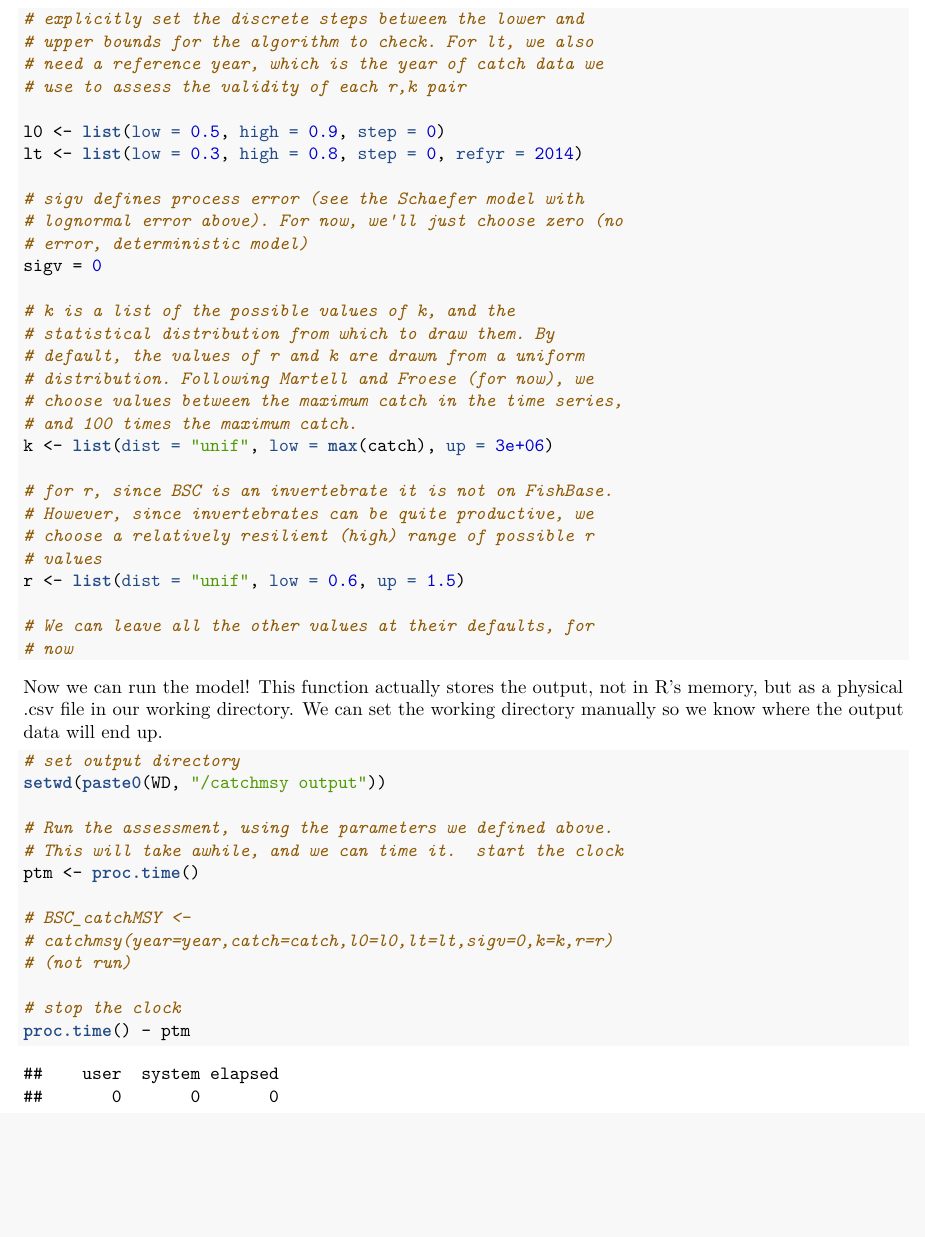
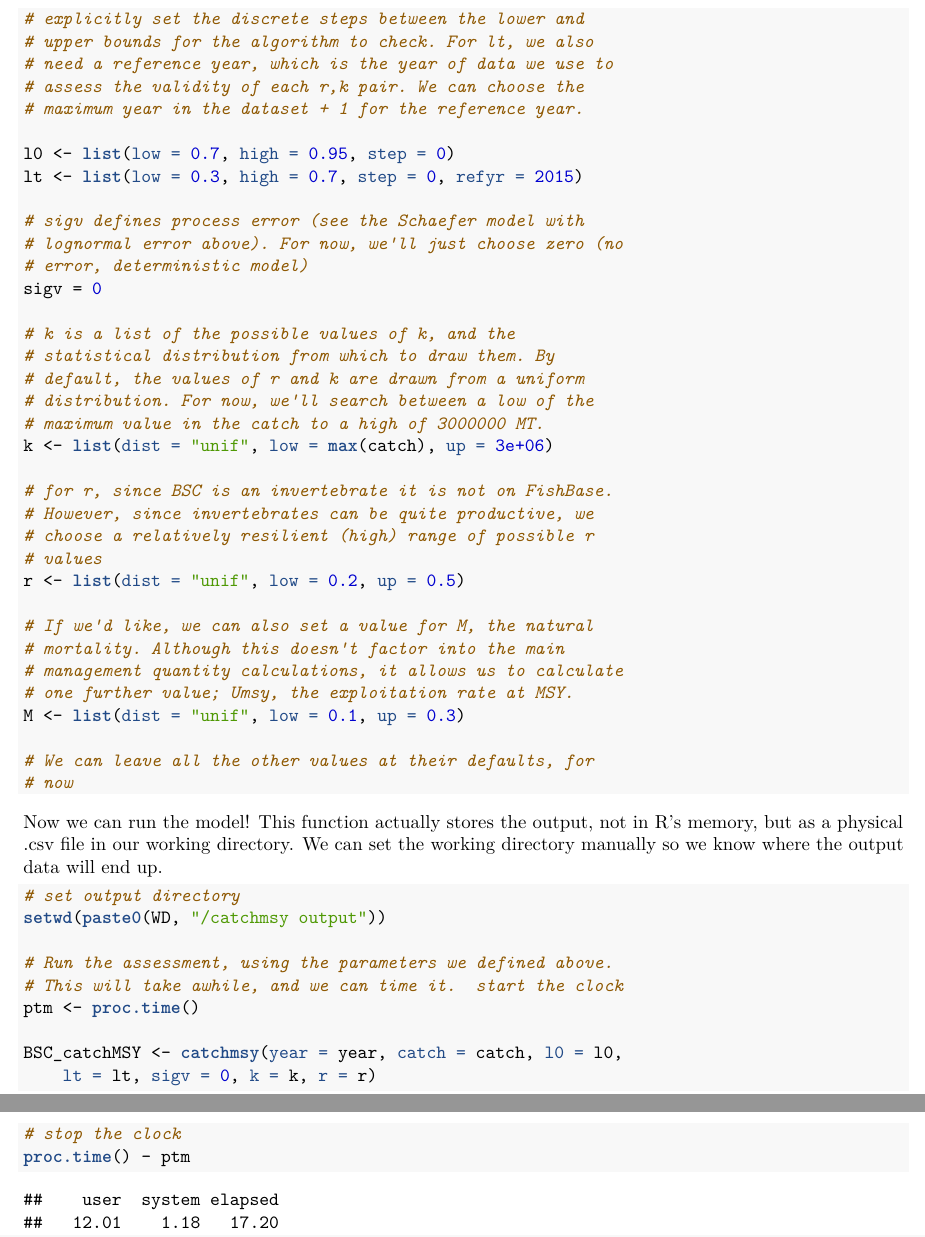
Before and after one commit to owenrliu/BSC_catch_MSY, an R Markdown document (catch_MSY_intro.Rmd): part of page 7 of 7 before the commit and two parts of pages 7 and 18 of 18 after it, the two joined at a grey line, cut so that both start at the same text, the shorter picture padded with empty space. The pictures show the output file catch_MSY_intro.pdf that the author committed with the source.

Commit message:
updated parameters for simulation

````diff
--- a/catch_MSY_intro.Rmd
+++ b/catch_MSY_intro.Rmd
@@ -169,19 +171,22 @@ catch <- catches$catch
 
 # l0 and lt: a list of argments for initial and final depletion levels, including the lower and upper bounds described above.
 # Since the BSC fishery seems to be a relatively young (lightly depleted) fishery, we choose ranges that are not too close to zero.
-# by default, the algorithm chooses a value of l0 and lt uniformly from these ranges. Set step=0 to use this option. Otherwise, you can explicitly set the discrete steps between the lower and upper bounds for the algorithm to check. For lt, we also need a reference year, which is the year of catch data we use to assess the validity of each r,k pair
+# by default, the algorithm chooses a value of l0 and lt uniformly from these ranges. Set step=0 to use this option. Otherwise, you can explicitly set the discrete steps between the lower and upper bounds for the algorithm to check. For lt, we also need a reference year, which is the year of data we use to assess the validity of each r,k pair. We can choose the maximum year in the dataset + 1 for the reference year.
 
-l0 <- list(low=0.5,high=0.9,step=0)
-lt <- list(low=0.3,high=0.8,step=0,refyr=2014)
+l0 <- list(low=0.7,high=0.95,step=0)
+lt <- list(low=0.3,high=0.7,step=0,refyr=2015)
 
 # sigv defines process error (see the Schaefer model with lognormal error above). For now, we'll just choose zero (no error, deterministic model)
 sigv = 0
 
-# k is a list of the possible values of k, and the statistical distribution from which to draw them. By default, the values of r and k are drawn from a uniform distribution. Following Martell and Froese (for now), we choose values between the maximum catch in the time series, and 100 times the maximum catch.
+# k is a list of the possible values of k, and the statistical distribution from which to draw them. By default, the values of r and k are drawn from a uniform distribution. For now, we'll search between a low of the maximum value in the catch to a high of 3000000 MT.
 k <- list(dist = "unif", low = max(catch), up = 3000000)
 
 # for r, since BSC is an invertebrate it is not on FishBase. However, since invertebrates can be quite productive, we choose a relatively resilient (high) range of possible r values
-r <- list(dist = "unif", low = 0.6, up = 1.5)
+r <- list(dist = "unif", low = 0.2, up = 0.5)
+
+# If we'd like, we can also set a value for M, the natural mortality. Although this doesn't factor into the main management quantity calculations, it allows us to calculate one further value; Umsy, the exploitation rate at MSY.
+M <- list(dist = "unif", low = 0.1, up = 0.3)
 
 # We can leave all the other values at their defaults, for now
 ```
@@ -196,7 +201,7 @@ setwd(paste0(WD,"/catchmsy output"))
 # start the clock
 ptm <- proc.time()
 
-# BSC_catchMSY <- catchmsy(year=year,catch=catch,l0=l0,lt=lt,sigv=0,k=k,r=r) (not run)
+BSC_catchMSY <- catchmsy(year=year,catch=catch,l0=l0,lt=lt,sigv=0,k=k,r=r)
 
 # stop the clock
 proc.time()-ptm
````
Also changed, not shown: catch_MSY_intro.pdf, catch_MSY_intro.Rmd (2 more changed lines).
